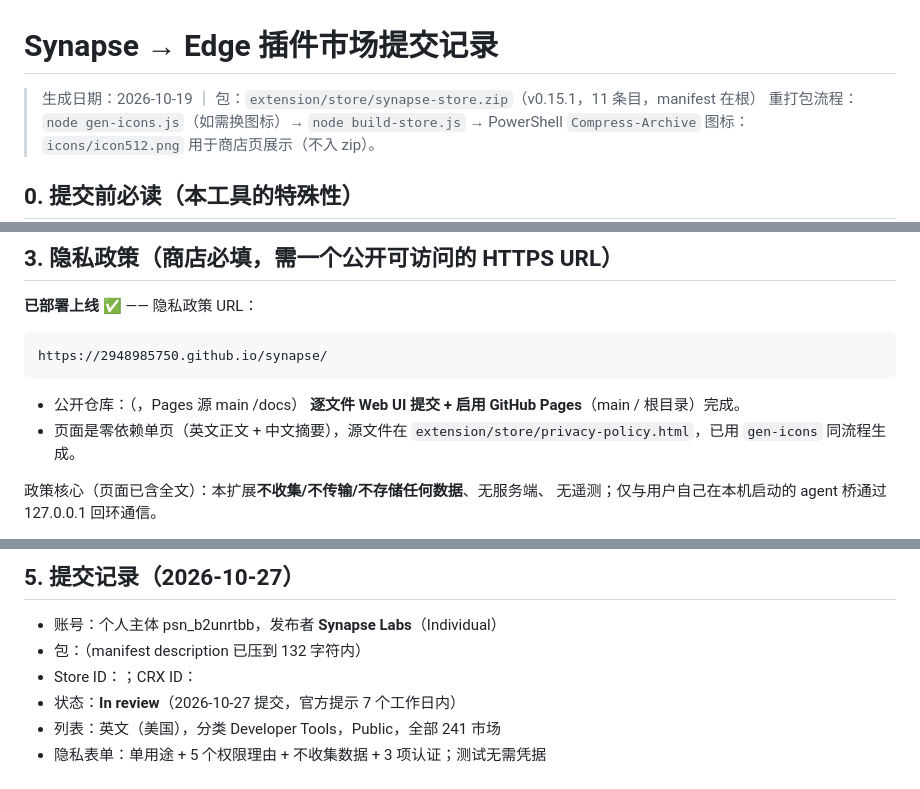
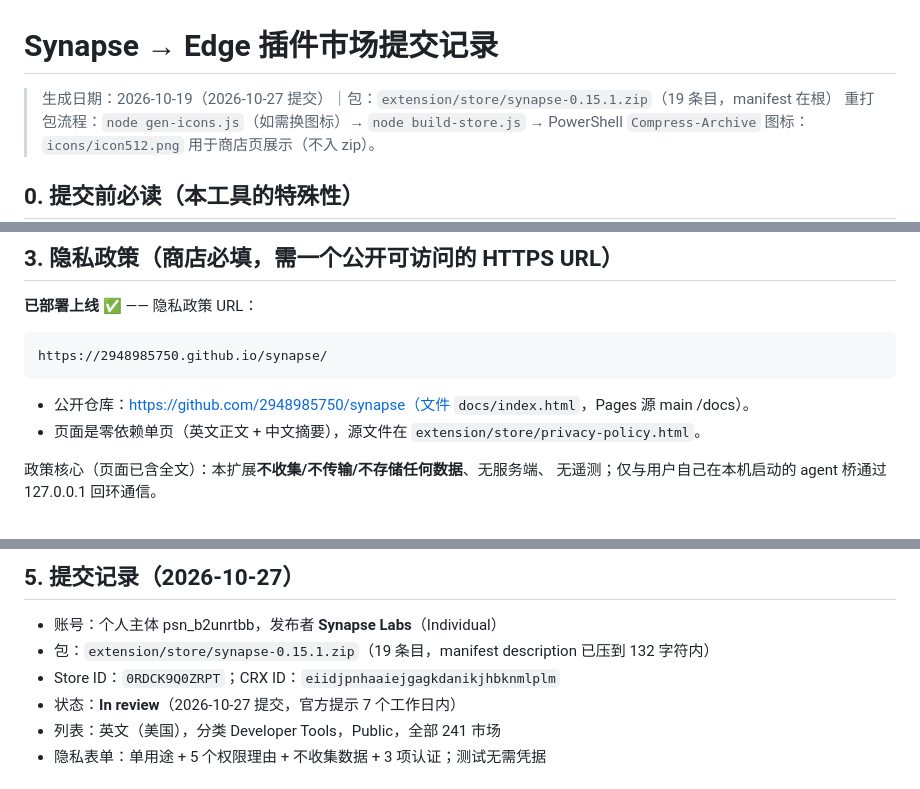
Before and after one commit to 2948985750/synapse, a Markdown page: extension/store/LISTING.md, 3 parts joined by grey strips. Drawn GitHub-style.

Commit message:
docs(store): restore submission fields stripped by shell expansion

````diff
--- a/extension/store/LISTING.md
+++ b/extension/store/LISTING.md
@@ -1,6 +1,6 @@
 # Synapse → Edge 插件市场提交记录
 
-> 生成日期：2026-10-19 ｜ 包：`extension/store/synapse-store.zip`（v0.15.1，11 条目，manifest 在根）
+> 生成日期：2026-10-19（2026-10-27 提交）｜包：`extension/store/synapse-0.15.1.zip`（19 条目，manifest 在根）
 > 重打包流程：`node gen-icons.js`（如需换图标）→ `node build-store.js` → PowerShell `Compress-Archive`
 > 图标：`icons/icon512.png` 用于商店页展示（不入 zip）。
 
@@ -50,10 +50,9 @@
 https://2948985750.github.io/synapse/
 ```
 
-- 公开仓库：（，Pages 源 main /docs）
-  **逐文件 Web UI 提交 + 启用 GitHub Pages**（main / 根目录）完成。
+- 公开仓库：https://github.com/2948985750/synapse（文件 `docs/index.html`，Pages 源 main /docs）。
 - 页面是零依赖单页（英文正文 + 中文摘要），源文件在
-  `extension/store/privacy-policy.html`，已用 `gen-icons` 同流程生成。
+  `extension/store/privacy-policy.html`。
 
 政策核心（页面已含全文）：本扩展**不收集/不传输/不存储任何数据**、无服务端、
 无遥测；仅与用户自己在本机启动的 agent 桥通过 127.0.0.1 回环通信。
@@ -84,8 +83,8 @@ https://2948985750.github.io/synapse/
 ## 5. 提交记录（2026-10-27）
 
 - 账号：个人主体 psn_b2unrtbb，发布者 **Synapse Labs**（Individual）
-- 包：（manifest description 已压到 132 字符内）
-- Store ID：；CRX ID：
+- 包：`extension/store/synapse-0.15.1.zip`（19 条目，manifest description 已压到 132 字符内）
+- Store ID：`0RDCK9Q0ZRPT`；CRX ID：`eiidjpnhaaiejgagkdanikjhbknmlplm`
 - 状态：**In review**（2026-10-27 提交，官方提示 7 个工作日内）
 - 列表：英文（美国），分类 Developer Tools，Public，全部 241 市场
 - 隐私表单：单用途 + 5 个权限理由 + 不收集数据 + 3 项认证；测试无需凭据
````
